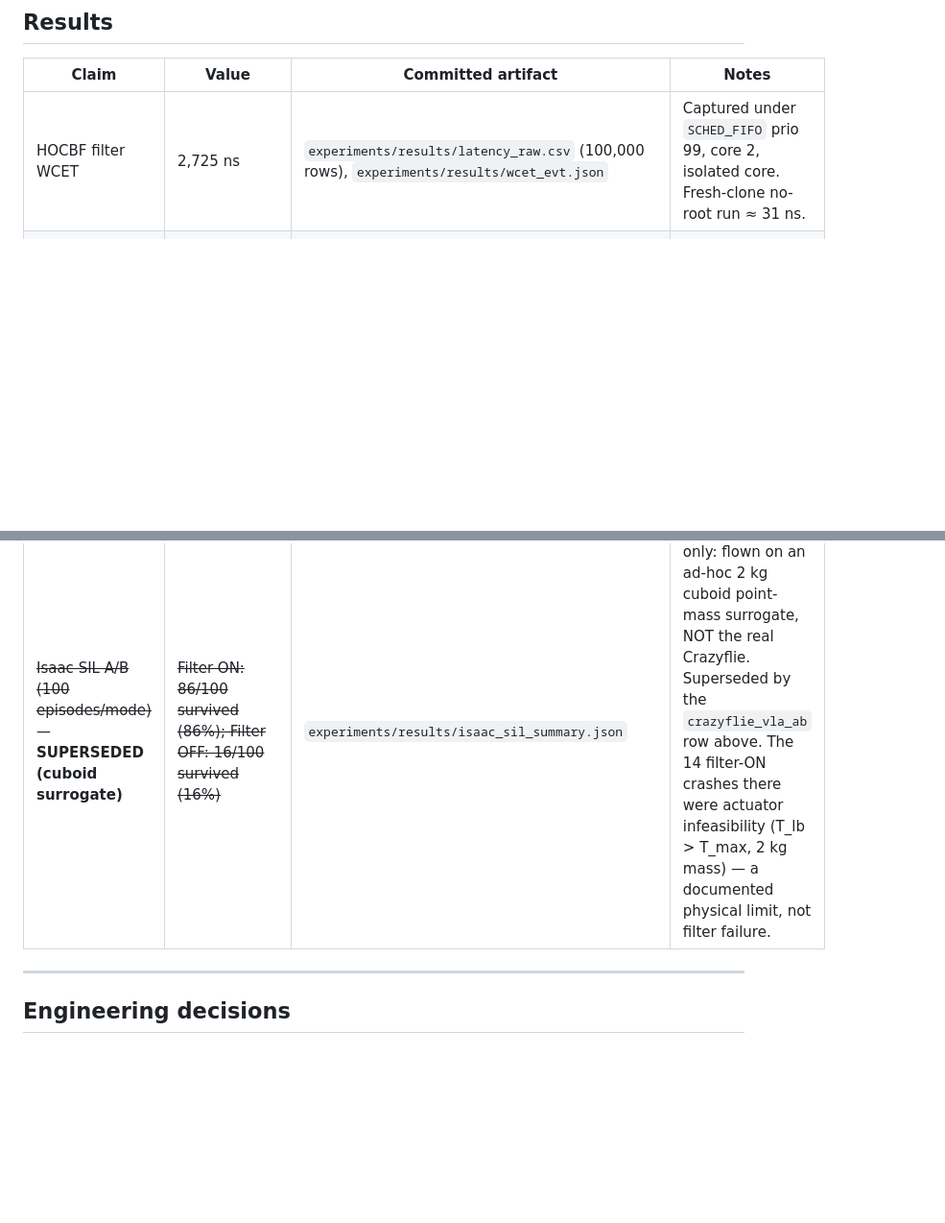
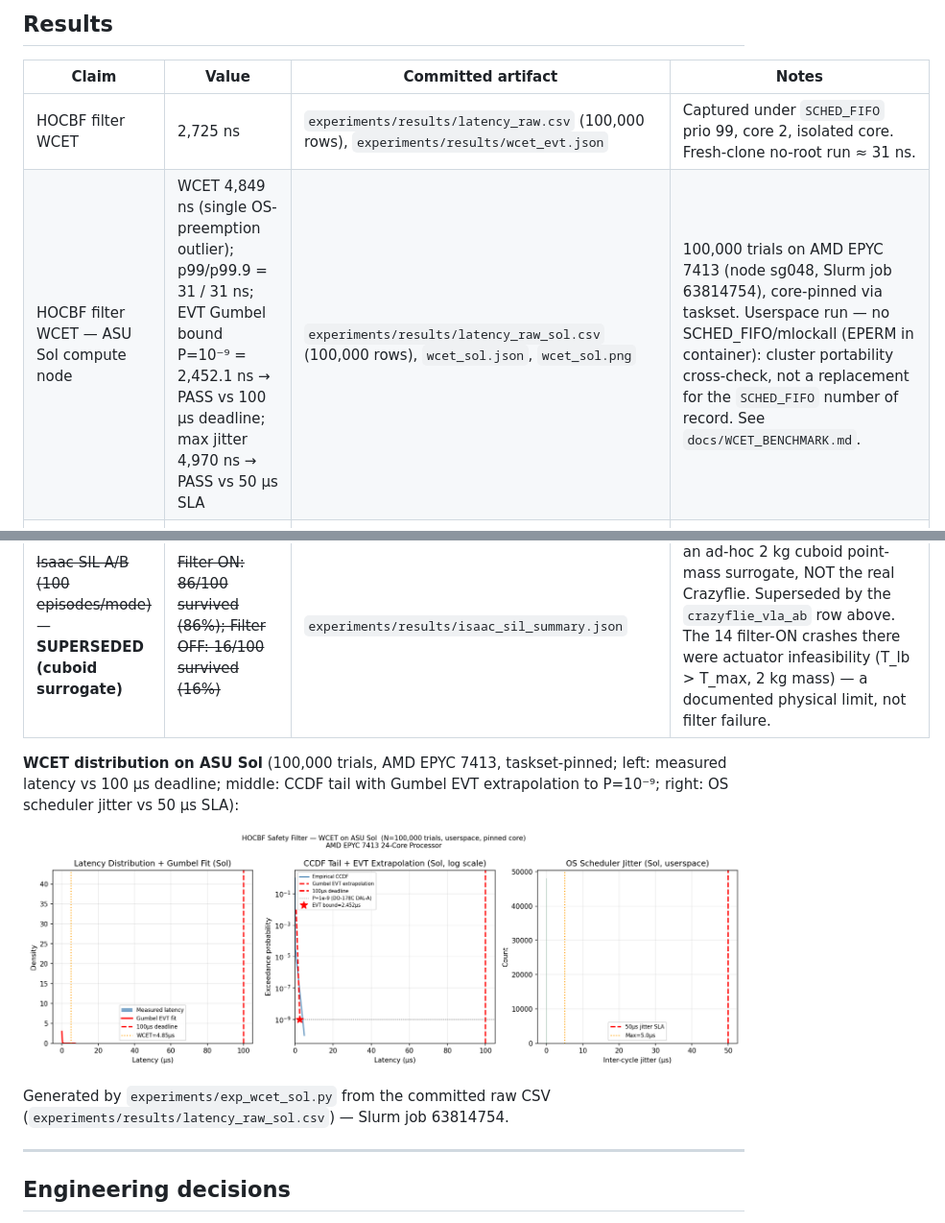
Before and after one commit to Rhutvik-pachghare1999/autonomous-drone-safety-architecture, a Markdown page: README.md, 2 parts joined by grey strips. Shown at 96% size. GitHub-like rendering; blank space fills up the shorter version.

```diff
--- a/README.md
+++ b/README.md
@@ -254,6 +304,7 @@ All 39 pytest cases pass with Python 3.12 in a clean checkout after the
 | Claim | Value | Committed artifact | Notes |
 |---|---|---|---|
 | HOCBF filter WCET | 2,725 ns | `experiments/results/latency_raw.csv` (100,000 rows), `experiments/results/wcet_evt.json` | Captured under `SCHED_FIFO` prio 99, core 2, isolated core. Fresh-clone no-root run ≈ 31 ns. |
+| HOCBF filter WCET — ASU Sol compute node | WCET 4,849 ns (single OS-preemption outlier); p99/p99.9 = 31 / 31 ns; EVT Gumbel bound P=10⁻⁹ = 2,452.1 ns → PASS vs 100 µs deadline; max jitter 4,970 ns → PASS vs 50 µs SLA | `experiments/results/latency_raw_sol.csv` (100,000 rows), `wcet_sol.json`, `wcet_sol.png` | 100,000 trials on AMD EPYC 7413 (node sg048, Slurm job 63814754), core-pinned via taskset. Userspace run — no SCHED_FIFO/mlockall (EPERM in container): cluster portability cross-check, not a replacement for the `SCHED_FIFO` number of record. See `docs/WCET_BENCHMARK.md`. |
 | EVT tail bound (P=10⁻⁹) | 1,733 ns | `experiments/results/wcet_evt.json` | Gumbel block-maxima fit from committed CSV. |
 | Filter latency p99 | 31 ns | `experiments/results/wcet_evt.json` | Empirical p99 from committed CSV. |
 | Filter latency mean / p50 | 22.31 ns / 20 ns | `experiments/results/wcet_evt.json` | From committed CSV. |
@@ -269,5 +321,14 @@ All 39 pytest cases pass with Python 3.12 in a clean checkout after the
 | Real Crazyflie single-dive trace (illustrative) | Worst-case dive vz=−3.0 m/s: filter OFF crashes at t=1.56 s (min_z=0.016 m); filter ON survives (min_z=0.753 m). | `experiments/results/crazyflie_vla_ab.json`, `experiments/results/crazyflie_vla_ab.png` | Single-episode trace kept for the time-series plot; superseded as the headline by the 500-episode A/B above. |
 | ~~Isaac SIL A/B (100 episodes/mode)~~ — **SUPERSEDED (cuboid surrogate)** | ~~Filter ON: 86/100 survived (86%); Filter OFF: 16/100 survived (16%)~~ | `experiments/results/isaac_sil_summary.json` | Historical record only: flown on an ad-hoc 2 kg cuboid point-mass surrogate, NOT the real Crazyflie. Superseded by the `crazyflie_vla_ab` row above. The 14 filter-ON crashes there were actuator infeasibility (T_lb > T_max, 2 kg mass) — a documented physical limit, not filter failure. |
+
+**WCET distribution on ASU Sol** (100,000 trials, AMD EPYC 7413, taskset-pinned;
+left: measured latency vs 100 µs deadline; middle: CCDF tail with Gumbel EVT
+extrapolation to P=10⁻⁹; right: OS scheduler jitter vs 50 µs SLA):
+
+![WCET on ASU Sol — distribution, EVT tail, jitter](experiments/results/wcet_sol.png)
+
+Generated by `experiments/exp_wcet_sol.py` from the committed raw CSV
+(`experiments/results/latency_raw_sol.csv`) — Slurm job 63814754.
 
 ---
 
```
Also changed, not shown: other parts of README.md (+58 -2 lines).
